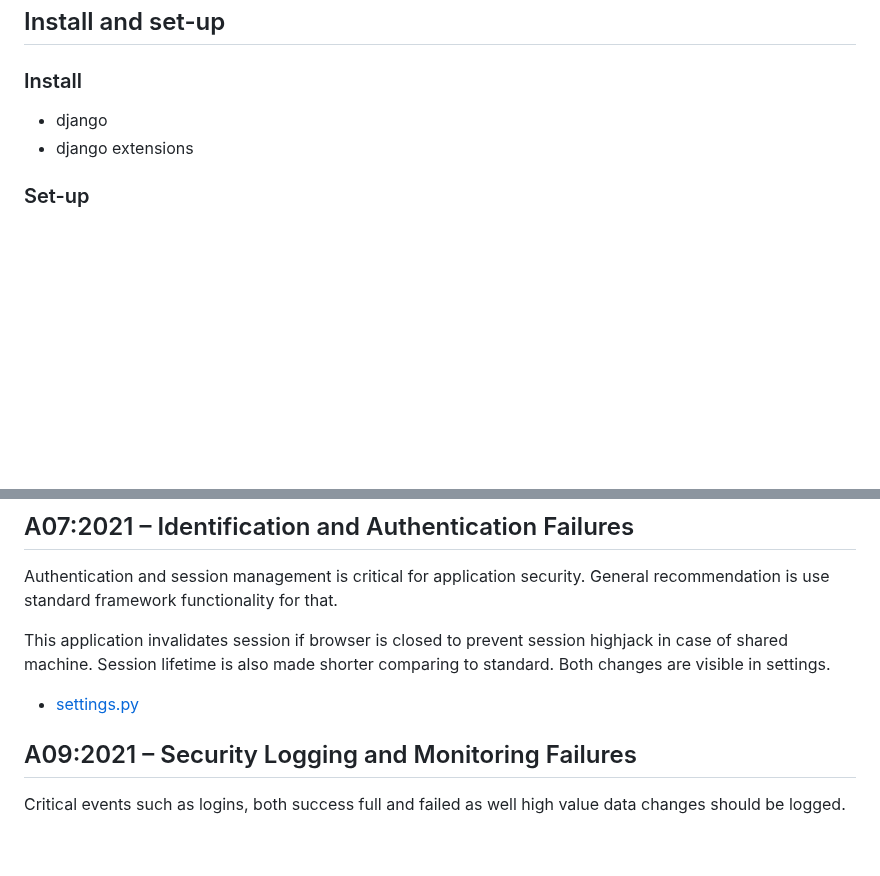
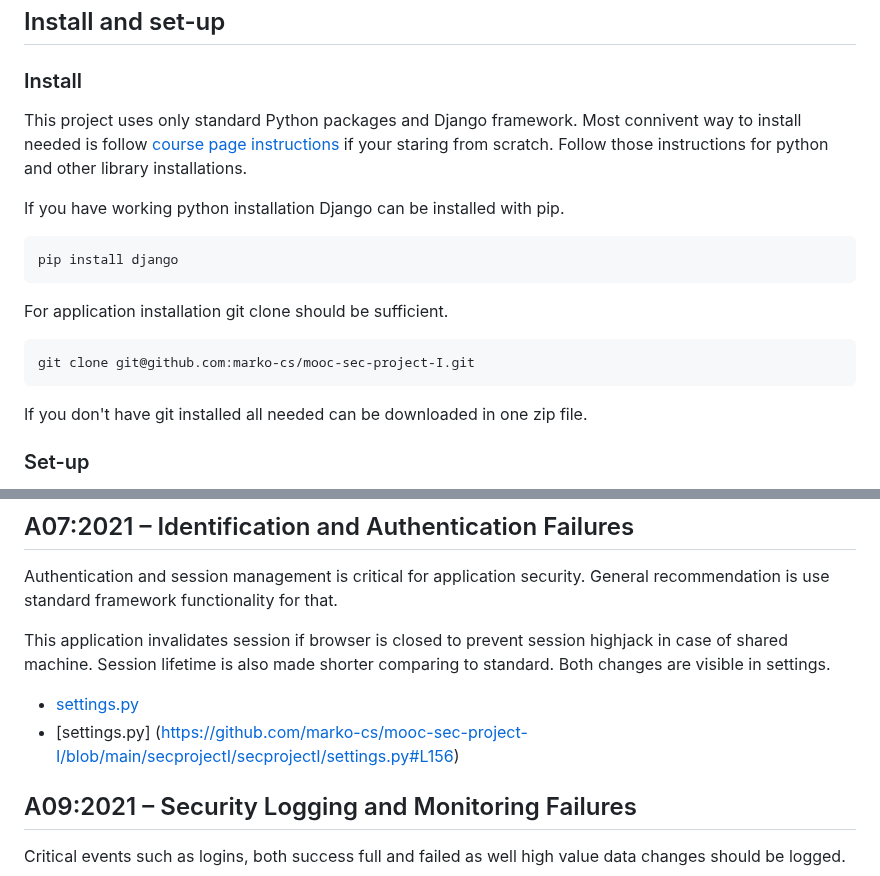
Before and after one commit to marko-cs/mooc-sec-project-I, a Markdown page: README.md, 2 parts joined by grey strips. Rendered like a GitHub page; blank space fills up the shorter version.

Commit message:
Installation instructions updated and links checked

````diff
--- a/README.md
+++ b/README.md
@@ -10,7 +10,18 @@ Project repository is available in [Github](https://github.com/marko-cs/mood-sec
 
 ### Install
 
-- django
-- django extensions
+This project uses only standard Python packages and Django framework. Most connivent way to install needed is follow [course page instructions](https://cybersecuritybase.mooc.fi/installation-guide) if your staring from scratch. Follow those instructions for python and other library installations.
+
+If you have working python installation Django can be installed with pip.
+```
+pip install django
+```
+
+For application installation git clone should be sufficient.
+```
+git clone git@github.com:marko-cs/mooc-sec-project-I.git
+```
+
+If you don't have git installed all needed can be downloaded in one zip file.
 
 ### Set-up
@@ -52,7 +74,8 @@ All data manipulation done using Django objects to prevent SQL injection on stat
 Authentication and session management is critical for application security. General recommendation is use standard framework functionality for that.
 
 This application invalidates session if browser is closed to prevent session highjack in case of shared machine. Session lifetime is also made shorter comparing to standard. Both changes are visible in settings.
-- [settings.py](https://github.com/marko-cs/mooc-sec-project-I/blob/73d69a6c04a79e112f62f1d6ff44bfe36c46af45/secprojectI/secprojectI/settings.py#L149)
+- [settings.py](https://github.com/marko-cs/mooc-sec-project-I/blob/main/secprojectI/secprojectI/settings.py#L153)
+- [settings.py] (https://github.com/marko-cs/mooc-sec-project-I/blob/main/secprojectI/secprojectI/settings.py#L156)
 
 
 ## A09:2021 – Security Logging and Monitoring Failures
````
Also changed, not shown: other parts of README.md (+15 -4 lines).
